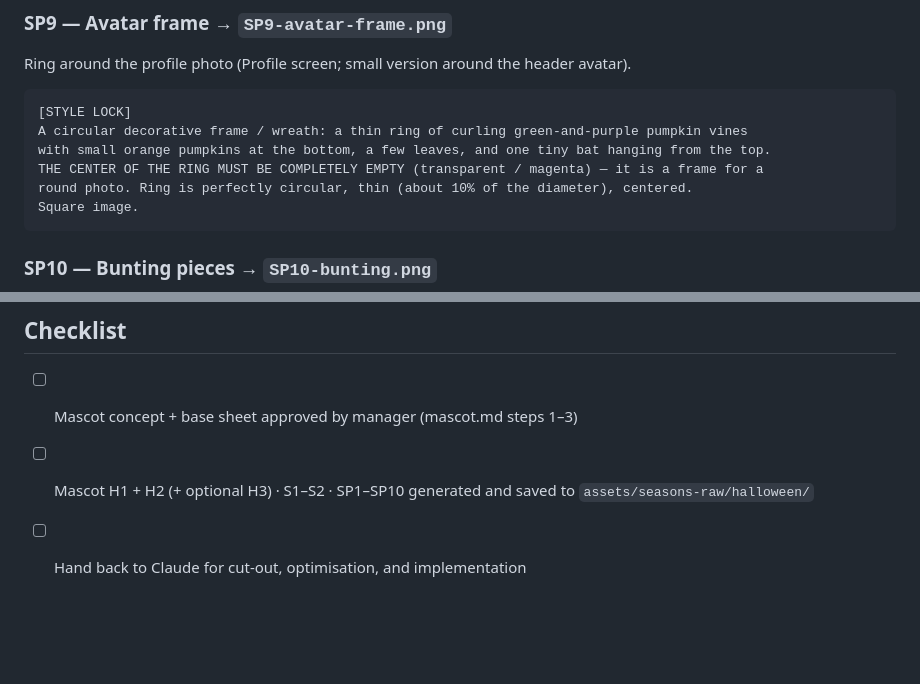
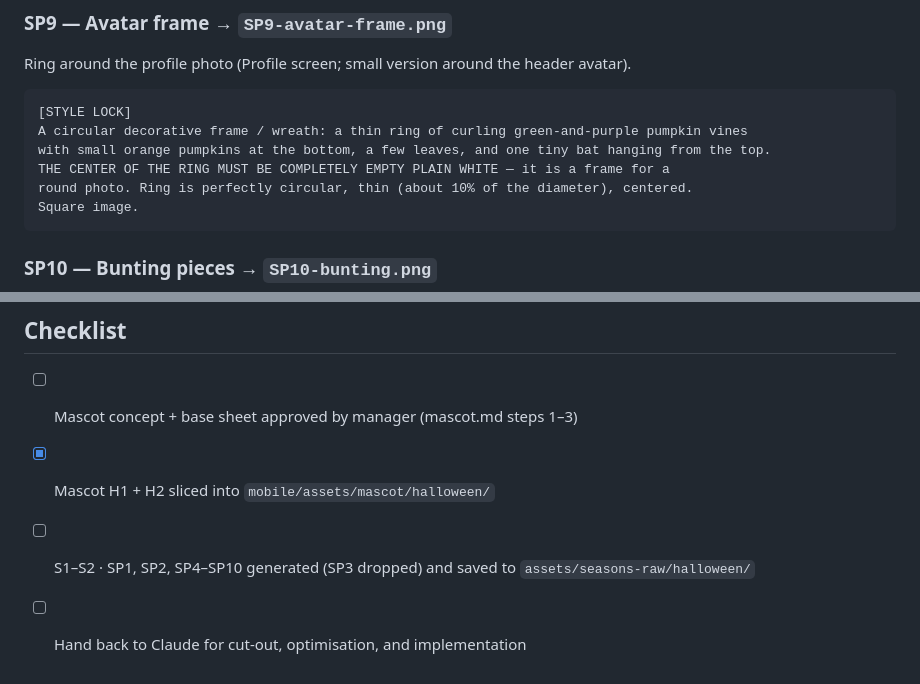
Before and after one commit to buildwithsanjay-dev/thrill-mill-mvp, a Markdown page: docs/seasonal-theming/halloween-asset-prompts.md, 2 parts joined by grey strips. Rendered like a GitHub page; blank space fills up the shorter version.

````diff
--- a/docs/seasonal-theming/halloween-asset-prompts.md
+++ b/docs/seasonal-theming/halloween-asset-prompts.md
@@ -284,7 +287,7 @@ Ring around the profile photo (Profile screen; small version around the header a
 [STYLE LOCK]
 A circular decorative frame / wreath: a thin ring of curling green-and-purple pumpkin vines
 with small orange pumpkins at the bottom, a few leaves, and one tiny bat hanging from the top.
-THE CENTER OF THE RING MUST BE COMPLETELY EMPTY (transparent / magenta) — it is a frame for a
+THE CENTER OF THE RING MUST BE COMPLETELY EMPTY PLAIN WHITE — it is a frame for a
 round photo. Ring is perfectly circular, thin (about 10% of the diameter), centered.
 Square image.
 ```
@@ -329,5 +332,6 @@ form fields, sport chips) stay untouched. Respect the phone's Reduce Motion sett
 ## Checklist
 
 - [ ] Mascot concept + base sheet approved by manager (mascot.md steps 1–3)
-- [ ] Mascot H1 + H2 (+ optional H3) · S1–S2 · SP1–SP10 generated and saved to `assets/seasons-raw/halloween/`
+- [x] Mascot H1 + H2 sliced into `mobile/assets/mascot/halloween/`
+- [ ] S1–S2 · SP1, SP2, SP4–SP10 generated (SP3 dropped) and saved to `assets/seasons-raw/halloween/`
 - [ ] Hand back to Claude for cut-out, optimisation, and implementation
````
Also changed, not shown: other parts of docs/seasonal-theming/halloween-asset-prompts.md (+21 -18 lines).
